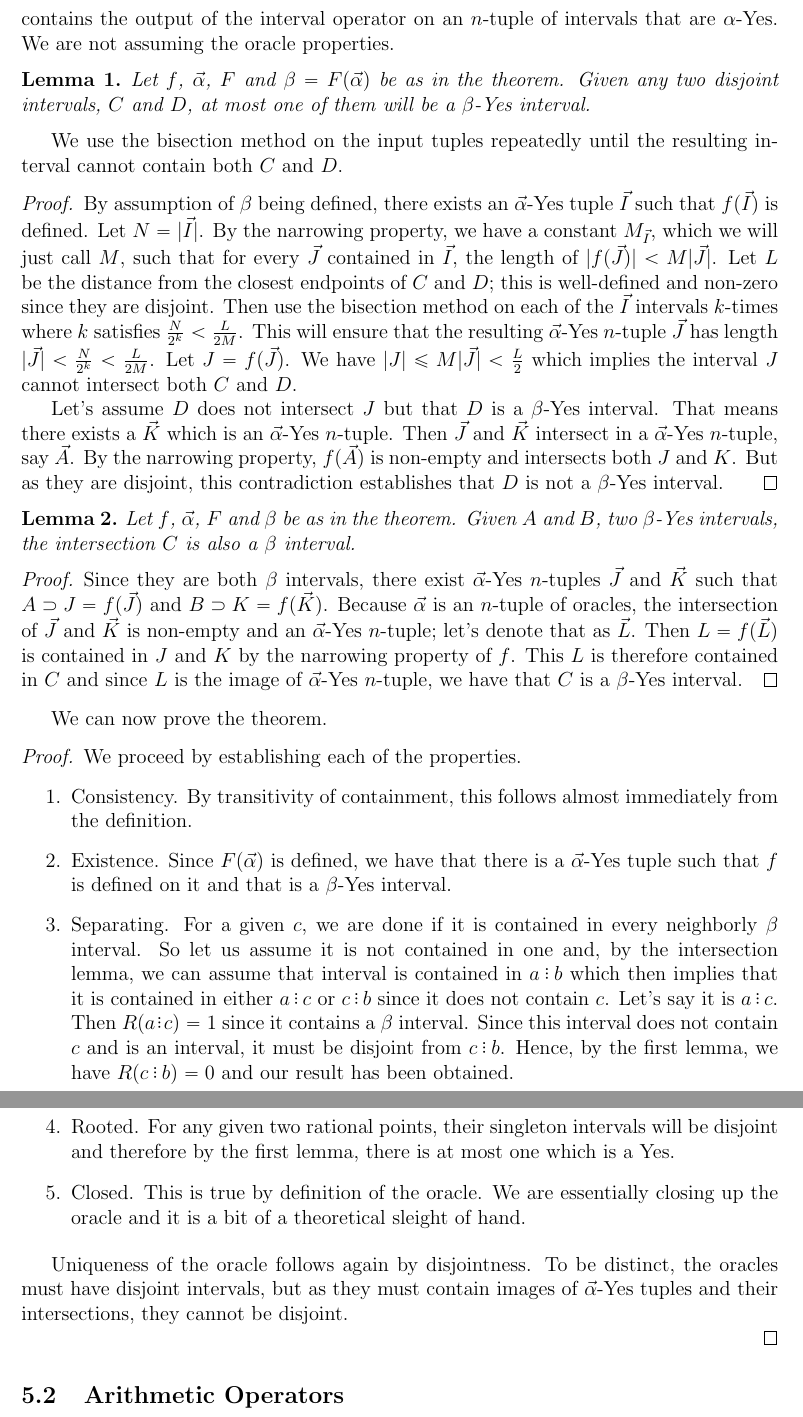
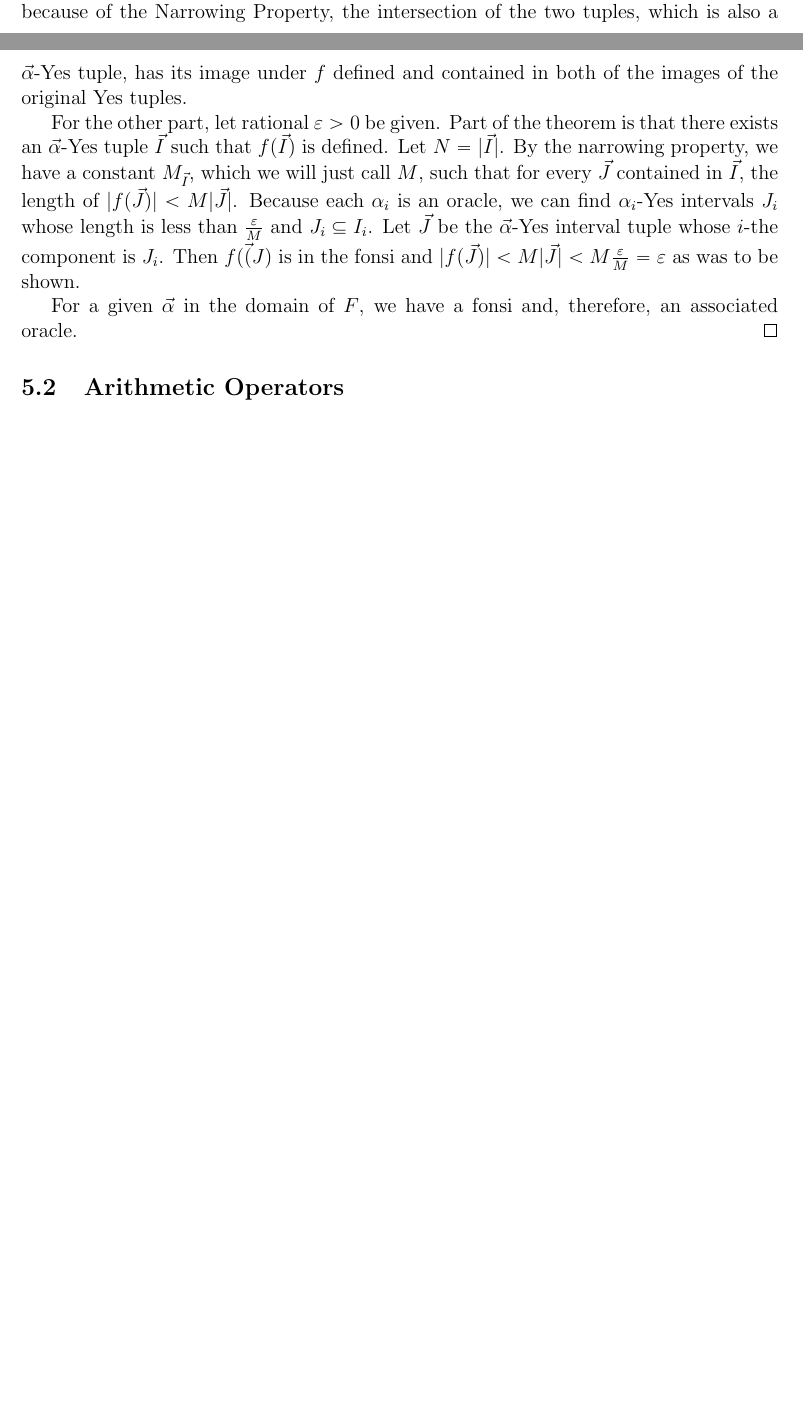
Before and after one commit to jostylr/Reals-as-Oracles, a LaTeX paper (main.tex): two parts of pages 41 and 42 of 89 before the commit and two parts of pages 40 and 41 of 88 after it, joined at a grey line, cut at the place of the change, the shorter picture padded with empty space. Compiled offline with pdfLaTeX.

Commit message:
just replaced part of 5.1 to use the fonsi construction to make it much simpler and to the point.

```diff
--- a/main.tex
+++ b/main.tex
@@ -36,6 +36,12 @@
 \raise4\p@\hbox{.}\mkern-3mu\raise7\p@\hbox{.}\mkern1mu}}
 \makeatother
 
+\makeatletter
+\def\DDdots{\mathinner{\mkern1mu\raise7\p@
+\vbox{\kern7\p@\hbox{.}}\mkern-3mu
+\raise4\p@\hbox{.}\mkern-3mu\raise\p@\hbox{.}\mkern1mu}}
+\makeatother
+
 
 %from mathabx. see mathtest.pdf page 19
 \DeclareMathSymbol{:}{\mathbin}{mathb}{"33} %this does triple dot but just need to type :
@@ -44,6 +50,7 @@
 %want small less than for colon replacement
 \newcommand{\lt}{\mathord{<}}
 \newcommand{\lte}{\Ddots}{%\mathord{\leq}}
+\newcommand{\gte}{\DDdots}
 
 %\sloppy%\openup-.1\jot
 \begin{document}\maketitle
@@ -1007,38 +1006,0 @@ To determine that an interval $K$ is a $\beta$-No interval, we would need to pro
-In the lemmas that follow, when we say that $\beta$ is as in the theorem, we are referencing how it is defined as a rule that answers Yes for intervals exactly when the interval contains the output of the interval operator on an $n$-tuple of intervals that are $\alpha$-Yes. We are not assuming the oracle properties.
-
-\begin{lemma}
-Let $f$, $\vec{\alpha}$, $F$ and $\beta = F(\vec{\alpha})$ be as in the theorem. Given any two disjoint intervals, $C$ and $D$, at most one of them will be a $\beta$-Yes interval.
-\end{lemma}
-
-We use the bisection method on the input tuples repeatedly until the resulting interval cannot contain both $C$ and $D$.
-
-\begin{proof}
-By assumption of $\beta$ being defined, there exists an $\vec{\alpha}$-Yes tuple $\vec{I}$ such that $f(\vec{I})$ is defined. Let $N =|\vec{I}|$. By the narrowing property, we have a constant $M_{\vec{I}}$, which we will just call $M$, such that for every $\vec{J}$ contained in $\vec{I}$, the length of $|f(\vec{J})| < M |\vec{J}|$. Let $L$ be the distance from the closest endpoints of $C$ and $D$; this is well-defined and non-zero since they are disjoint. Then use the bisection method on each of the $\vec{I}$ intervals $k$-times where $k$ satisfies $\frac{N}{2^k} < \frac{L}{2M}$. This will ensure that the resulting $\vec{\alpha}$-Yes $n$-tuple $\vec{J}$ has length $|\vec{J}| < \frac{N}{2^{k}} < \frac{L}{2M}$. Let $J = f(\vec{J})$. We have $|J| \leq M |\vec{J}| < \frac{L}{2}$ which implies the interval $J$ cannot intersect both $C$ and $D$.
-
-Let's assume $D$ does not intersect $J$ but that $D$ is a $\beta$-Yes interval. That means there exists a $\vec{K}$ which is an $\vec{\alpha}$-Yes $n$-tuple. Then $\vec{J}$ and $\vec{K}$ intersect in a $\vec{\alpha}$-Yes $n$-tuple, say $\vec{A}$. By the narrowing property, $f(\vec{A})$ is non-empty and intersects both $J$ and $K$. But as they are disjoint, this contradiction establishes that $D$ is not a $\beta$-Yes interval.
-\end{proof}
-
-\begin{lemma}
-Let $f$, $\vec{\alpha}$, $F$ and $\beta$ be as in the theorem. Given $A$ and $B$, two $\beta$-Yes intervals, the intersection $C$ is also a $\beta$ interval.
-\end{lemma}
-
-\begin{proof}
-Since they are both $\beta$ intervals, there exist $\vec{\alpha}$-Yes $n$-tuples $\vec{J}$ and $\vec{K}$ such that $A \supset J = f(\vec{J})$ and $B \supset K= f(\vec{K})$. Because $\vec{\alpha}$ is an $n$-tuple of oracles, the intersection of $\vec{J}$ and $\vec{K}$ is non-empty and an $\vec{\alpha}$-Yes $n$-tuple; let's denote that as $\vec{L}$. Then $L = f(\vec{L})$ is contained in $J$ and $K$ by the narrowing property of $f$. This $L$ is therefore contained in $C$ and since $L$ is the image of $\vec{\alpha}$-Yes $n$-tuple, we have that $C$ is a $\beta$-Yes interval.
-\end{proof}
-
-We can now prove the theorem.
-
-\begin{proof}
-We proceed by establishing each of the properties.
-
-\begin{enumerate}
-    \item Consistency. By transitivity of containment, this follows almost immediately from the definition.
-    \item Existence. Since $F(\vec{\alpha})$ is defined, we have that there is a $\vec{\alpha}$-Yes tuple such that $f$ is defined on it and that is a $\beta$-Yes interval.
-    \item Separating. For a given $c$, we are done if it is contained in every neighborly $\beta$ interval. So let us assume it is not contained in one and, by the intersection lemma, we can assume that interval is contained in $a:b$ which then implies that it is contained in either $a:c$ or $c:b$ since it does not contain $c$. Let's say it is $a:c$. Then $R(a:c)=1$ since it contains a $\beta$ interval. Since this interval does not contain $c$ and is an interval, it must be disjoint from $c:b$. Hence, by the first lemma, we have $R(c:b)=0$ and our result has been obtained.
-    \item Rooted. For any given two rational points, their singleton intervals will be disjoint and therefore by the first lemma, there is at most one which is a Yes.
-    \item Closed. This is true by definition of the oracle. We are essentially closing up the oracle and it is a bit of a theoretical sleight of hand.
-\end{enumerate}
-
-Uniqueness of the oracle follows again by disjointness. To be distinct, the oracles must have disjoint intervals, but  as they must contain images of $\vec{\alpha}$-Yes tuples and their intersections, they cannot be disjoint.
-
-\end{proof}
@@ -1046,3 +1016,9 @@ Uniqueness of the oracle follows again by disjointness. To be distinct, the orac
+By Proposition \ref{pr:op-nrw}, since any pair of $\vec{\alpha}$-Yes tuples intersect, we must have that their images intersect. Thus, we do have that the family is an overlapping family. In fact, because of the Narrowing Property, the intersection of the two tuples, which is also a $\vec{\alpha}$-Yes tuple, has its image under $f$ defined and contained in both of the images of the original Yes tuples.
+
+For the other part, let rational $\varepsilon >0$ be given. Part of the theorem is that there exists an $\vec{\alpha}$-Yes tuple $\vec{I}$ such that $f(\vec{I})$ is defined. Let $N =|\vec{I}|$. By the narrowing property, we have a constant $M_{\vec{I}}$, which we will just call $M$, such that for every $\vec{J}$ contained in $\vec{I}$, the length of $|f(\vec{J})| < M |\vec{J}|$. Because each $\alpha_i$ is an oracle, we can find $\alpha_i$-Yes intervals $J_i$ whose length is less than $\frac{\varepsilon}{M}$ and $J_i \subseteq I_i$. Let $\vec{J}$ be the $\vec{\alpha}$-Yes interval tuple whose $i$-the component is $J_i$. Then $f(\vec({J})$ is in the fonsi and $|f(\vec{J})| < M |\vec{J}| < M \frac{\varepsilon}{M} = \varepsilon$ as was to be shown.
+
+For a given $\vec{\alpha}$ in the domain of $F$, we have a fonsi and, therefore, an associated oracle.
+\end{proof}
 
 
 \subsection{Arithmetic Operators}
```
Also changed, not shown: lessons.tex (+1 -1 lines), short.tex (+1 -1 lines), main.tex (45 more changed lines).
